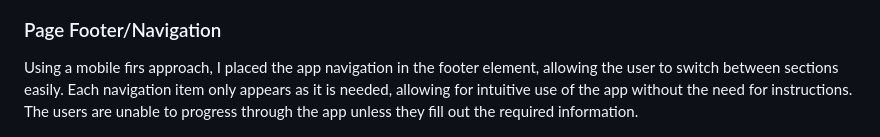
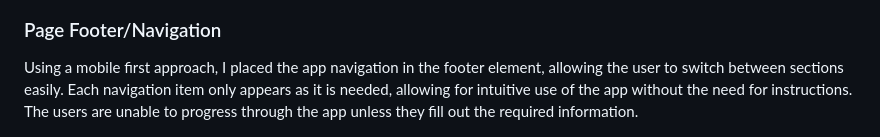
Before and after one commit to pearsedarcy/TripSplit, a Markdown page: README.md, the part around the change printed below. Rendered like a GitHub page.

Commit message:
Fix final typos and update links in README.md

```diff
--- a/README.md
+++ b/README.md
@@ -115,7 +115,7 @@ Once the user has added their first expense, the balance page navigation item ap
 
 ### Page Footer/Navigation
 
-Using a mobile firs approach, I placed the app navigation in the footer element, allowing the user to switch between sections easily. Each navigation item only appears as it is needed, allowing for intuitive use of the app without the need for instructions. The users are unable to progress through the app unless they fill out the required information.
+Using a mobile first approach, I placed the app navigation in the footer element, allowing the user to switch between sections easily. Each navigation item only appears as it is needed, allowing for intuitive use of the app without the need for instructions. The users are unable to progress through the app unless they fill out the required information.
 
 ![Page-Footer-Desktop](./assets/docs/images/page-footer-desktop.png)
 ![Page-Footer-Mobile](./assets/docs/images/page-footer-mobile.png)
```
Also changed, not shown: other parts of README.md (+1 -1 lines).
